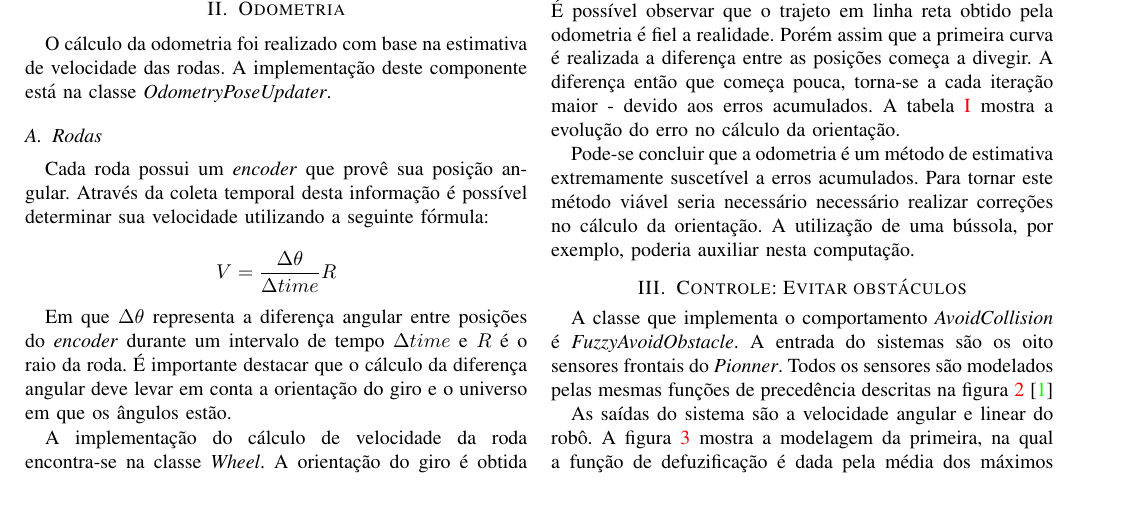
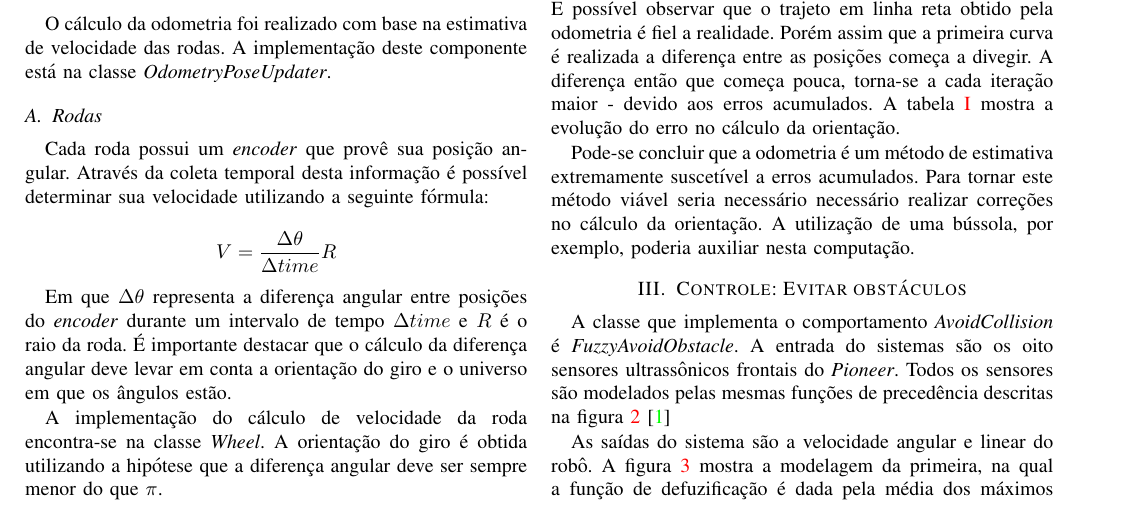
Before and after one commit to Marcusdus/MO810-vrep-python, a LaTeX paper (report/Relatorio.tex): part of page 1 of 4, cut so that both start at the same text. Compiled offline with pdfLaTeX; the source files are stored in an older character set and shown here as Unicode.

Commit message:
Small change in sensor description

```diff
--- a/report/Relatorio.tex
+++ b/report/Relatorio.tex
@@ -153,7 +153,7 @@ Pode-se concluir que a odometria é um método de estimativa extremamente suscet
 \section{Controle: Evitar obstáculos}
 
 A classe que implementa o comportamento \textit{AvoidCollision} é \textit{FuzzyAvoidObstacle}.
-A entrada do sistemas são os oito sensores frontais do \textit{Pionner}. Todos os sensores são modelados pelas mesmas funções de precedência descritas na figura~\ref{fig:fig1} \cite{Beom:1995}
+A entrada do sistemas são os oito sensores ultrassônicos frontais do \textit{Pioneer}. Todos os sensores são modelados pelas mesmas funções de precedência descritas na figura~\ref{fig:fig1} \cite{Beom:1995}
 
 \begin{figure}[ht]
 \centering
```
Also changed, not shown: report/Relatorio.pdf.
